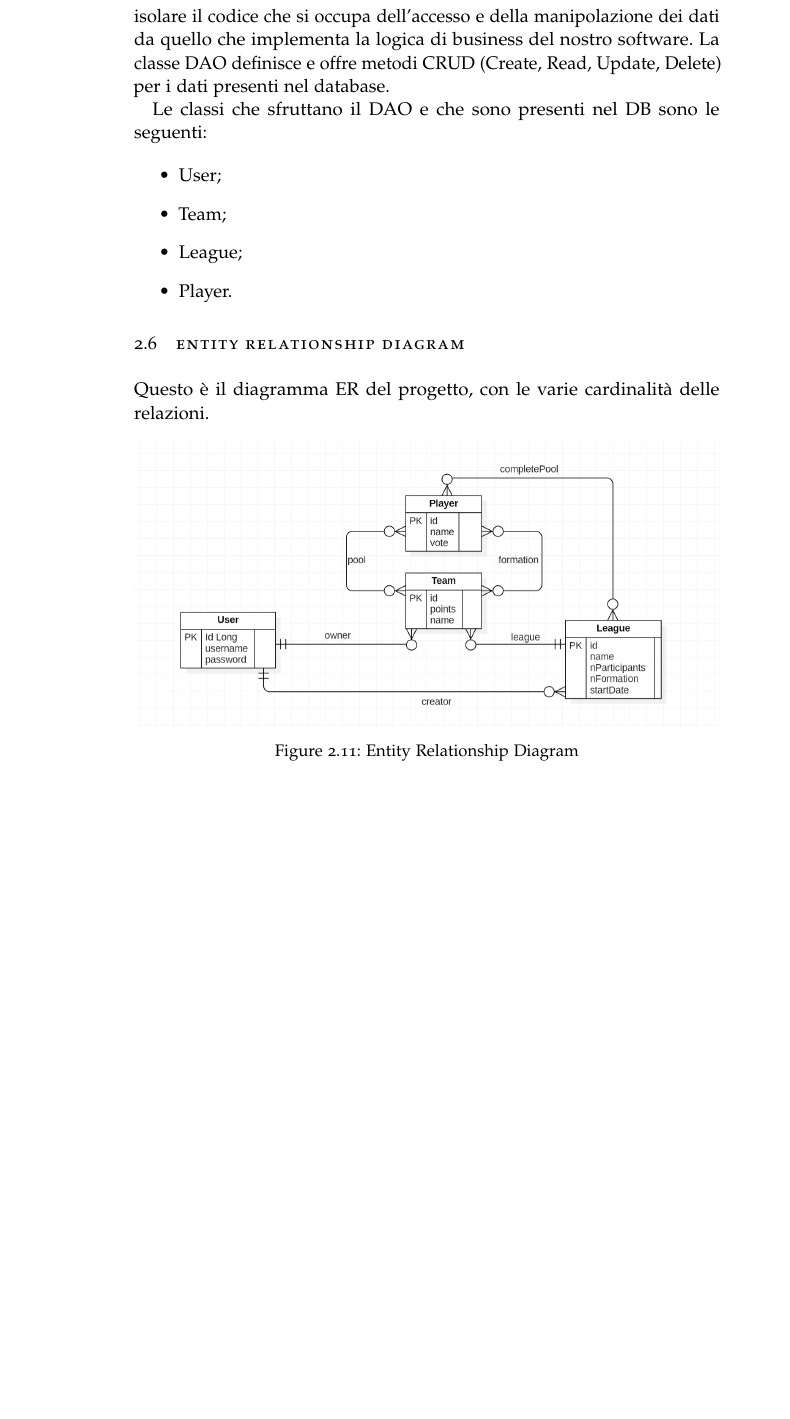
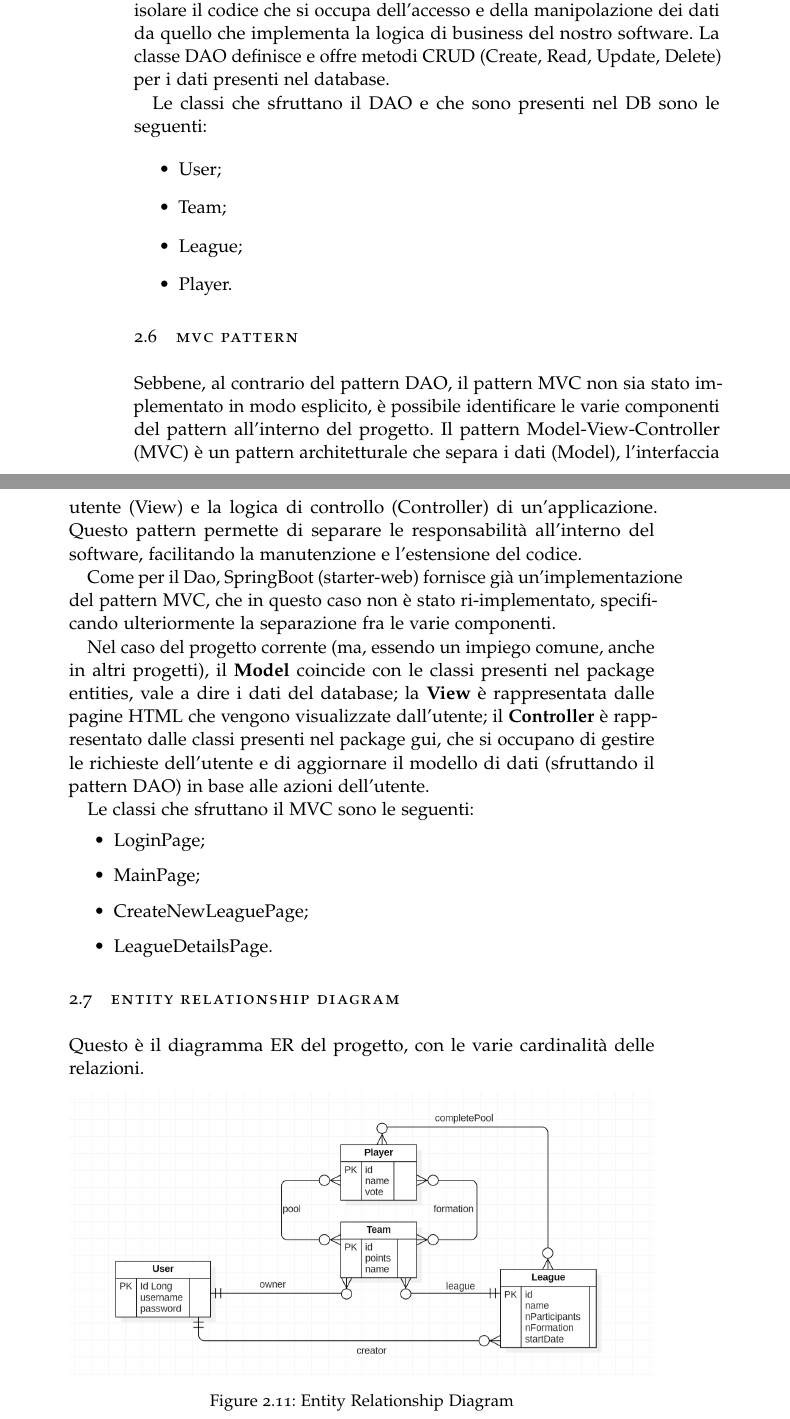
Before and after one commit to RoccoTescaro/Fantasports_App, a LaTeX thesis (relation/software_engineering.tex): part of page 19 of 37 before the commit and two parts of pages 19 and 20 of 37 after it, the two joined at a grey line, cut so that both start at the same text, the shorter picture padded with empty space. Compiled offline with pdfLaTeX.

Commit message:
modified relation and readme

```diff
--- a/relation/software_engineering.tex
+++ b/relation/software_engineering.tex
@@ -385,6 +383,24 @@ Le classi che sfruttano il DAO e che sono presenti nel DB sono le seguenti:
     \item Team;
     \item League;
     \item Player.
+
+\end{itemize}
+
+\section{MVC Pattern}
+Sebbene, al contrario del pattern DAO, il pattern MVC non sia stato implementato in modo esplicito, è possibile identificare le varie componenti del pattern all'interno del progetto. Il pattern Model-View-Controller (MVC) è un pattern architetturale che separa i dati (Model), l'interfaccia utente (View) e la logica di controllo (Controller) di un'applicazione. Questo pattern permette di separare le responsabilità all'interno del software, facilitando la manutenzione e l'estensione del codice.
+
+Come per il Dao, SpringBoot (starter-web) fornisce già un'implementazione del pattern MVC, che in questo caso non è stato ri-implementato, specificando ulteriormente la separazione fra le varie componenti.
+
+Nel caso del progetto corrente (ma, essendo un impiego comune, anche in altri progetti), il \textbf{Model} coincide con le classi presenti nel package entities, vale a dire i dati del database; la \textbf{View} è rappresentata dalle pagine HTML che vengono visualizzate dall'utente; il \textbf{Controller} è rappresentato dalle classi presenti nel package gui, che si occupano di gestire le richieste dell'utente e di aggiornare il modello di dati (sfruttando il pattern DAO) in base alle azioni dell'utente.
+
+Le classi che sfruttano il MVC sono le seguenti:
+
+\begin{itemize}
+
+    \item LoginPage;
+    \item MainPage;
+    \item CreateNewLeaguePage;
+    \item LeagueDetailsPage.
 
 \end{itemize}
 
```
Also changed, not shown: relation/software_engineering.tex (10 more changed lines), 4 other files.
